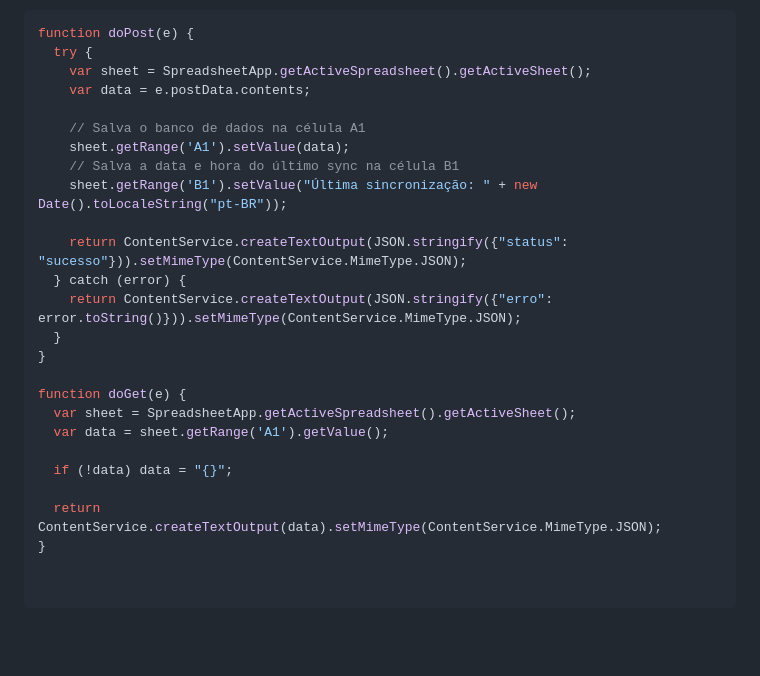
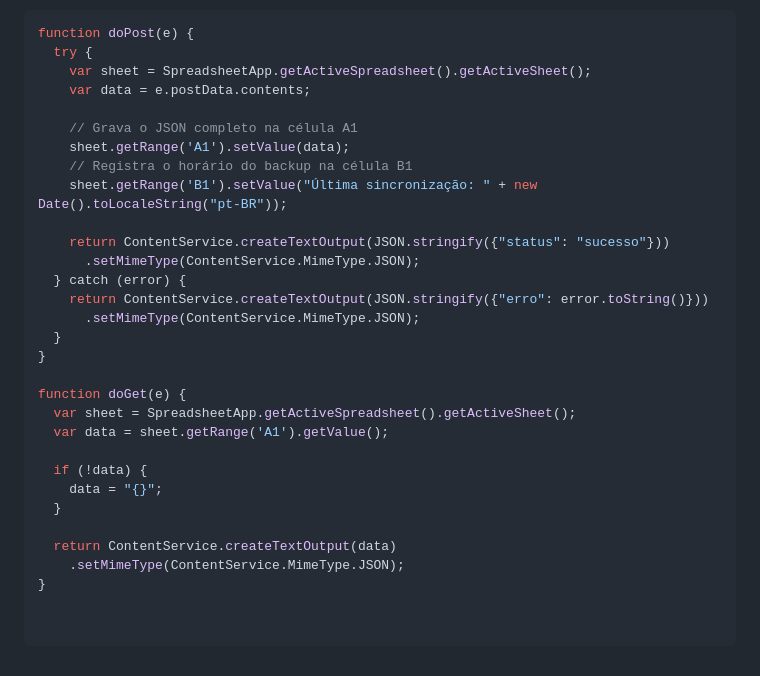
Before and after one commit to Rodrig0Almeida/Dueto, a Markdown page: README.md, the part around one of its changes. Rendered like a GitHub page; blank space fills up the shorter version.

```diff
--- a/README.md
+++ b/README.md
@@ -39,14 +52,16 @@ function doPost(e) {
     var sheet = SpreadsheetApp.getActiveSpreadsheet().getActiveSheet();
     var data = e.postData.contents;
 
-    // Salva o banco de dados na célula A1
+    // Grava o JSON completo na célula A1
     sheet.getRange('A1').setValue(data);
-    // Salva a data e hora do último sync na célula B1
+    // Registra o horário do backup na célula B1
     sheet.getRange('B1').setValue("Última sincronização: " + new Date().toLocaleString("pt-BR"));
 
-    return ContentService.createTextOutput(JSON.stringify({"status": "sucesso"})).setMimeType(ContentService.MimeType.JSON);
+    return ContentService.createTextOutput(JSON.stringify({"status": "sucesso"}))
+      .setMimeType(ContentService.MimeType.JSON);
   } catch (error) {
-    return ContentService.createTextOutput(JSON.stringify({"erro": error.toString()})).setMimeType(ContentService.MimeType.JSON);
+    return ContentService.createTextOutput(JSON.stringify({"erro": error.toString()}))
+      .setMimeType(ContentService.MimeType.JSON);
   }
 }
 
@@ -54,7 +69,10 @@ function doGet(e) {
   var sheet = SpreadsheetApp.getActiveSpreadsheet().getActiveSheet();
   var data = sheet.getRange('A1').getValue();
 
-  if (!data) data = "{}";
+  if (!data) {
+    data = "{}";
+  }
 
-  return ContentService.createTextOutput(data).setMimeType(ContentService.MimeType.JSON);
+  return ContentService.createTextOutput(data)
+    .setMimeType(ContentService.MimeType.JSON);
 }
```
Also changed, not shown: other parts of README.md (+37 -24 lines).
